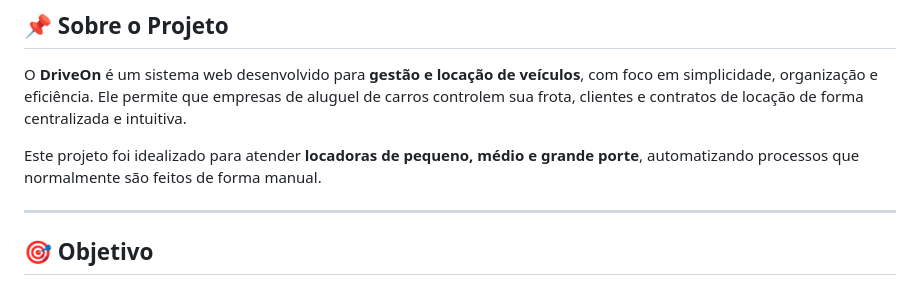
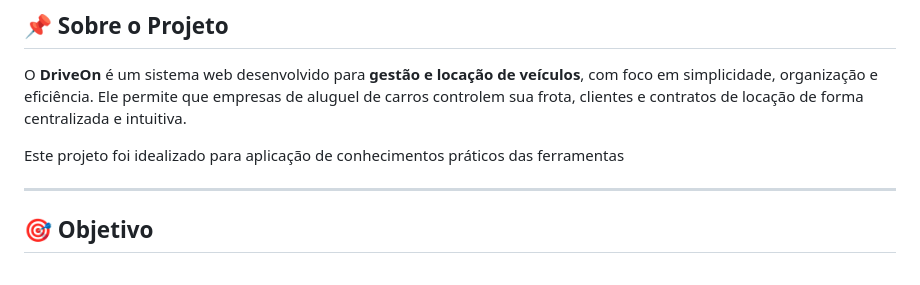
Before and after one commit to EdersonSouzaa/Sistema_DriveOn, a Markdown page: README.md, the part around the change. GitHub-like rendering.

Commit message:
Revise project description in README
Updated project description to emphasize practical application of tools.

```diff
--- a/README.md
+++ b/README.md
@@ -4,7 +4,7 @@
 
 O **DriveOn** é um sistema web desenvolvido para **gestão e locação de veículos**, com foco em simplicidade, organização e eficiência. Ele permite que empresas de aluguel de carros controlem sua frota, clientes e contratos de locação de forma centralizada e intuitiva.
 
-Este projeto foi idealizado para atender **locadoras de pequeno, médio e grande porte**, automatizando processos que normalmente são feitos de forma manual.
+Este projeto foi idealizado para aplicação de conhecimentos práticos das ferramentas
 
 ---
 
```
